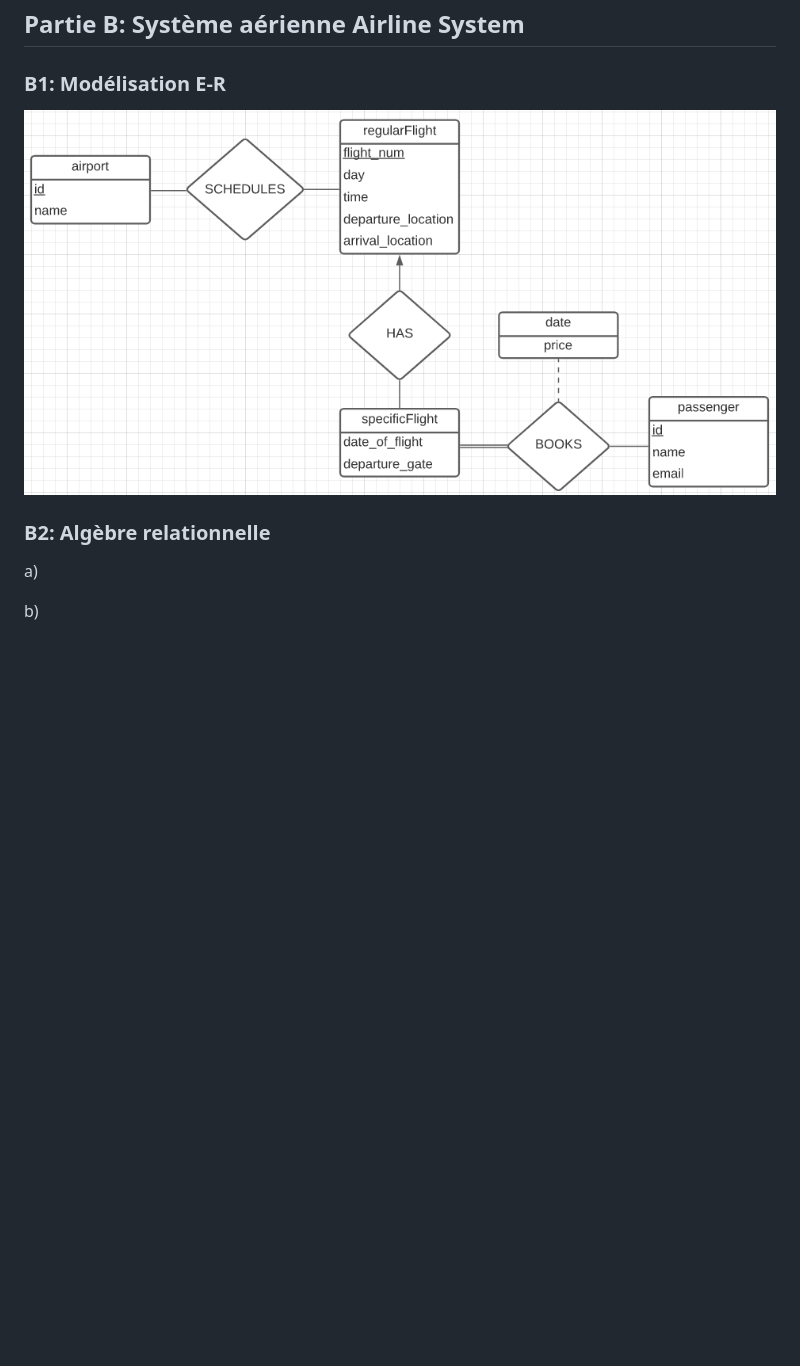
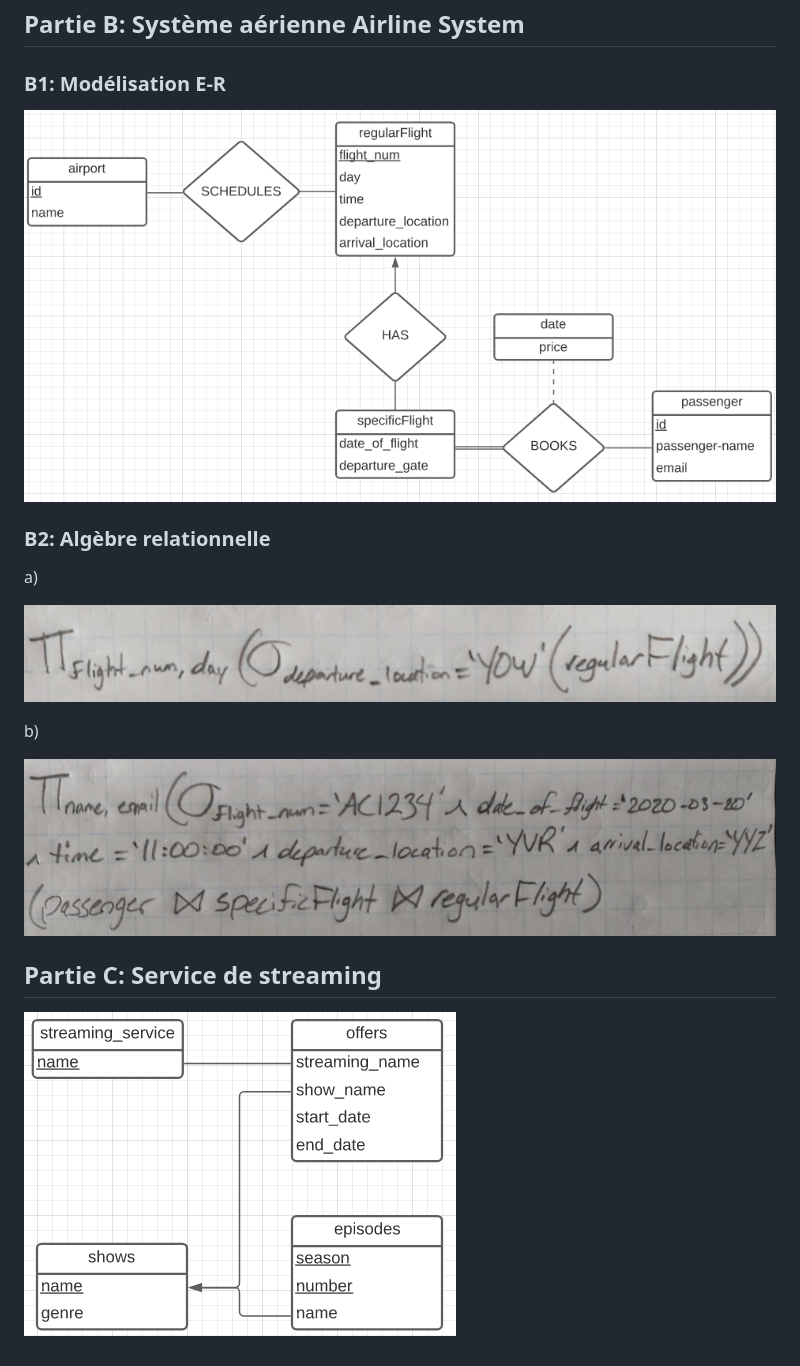
Before and after one commit to arildyk/csi2532_playground, a Markdown page: README.md, the part around the change. Rendered like a GitHub page; pictures changed too: images/B1.PNG, images/B2a.PNG (added), images/B2b.PNG (added); blank space fills up the shorter version.

Commit message:
Completed Part B and C

```diff
--- a/README.md
+++ b/README.md
@@ -99,4 +99,12 @@ WHERE name = 'Billie Eilish'
 
 a)
 
+![B2a](images/B2a.PNG)
+
 b)
+
+![B2b](images/B2b.PNG)
+
+## Partie C: Service de streaming
+
+![C](images/C.PNG)
```
